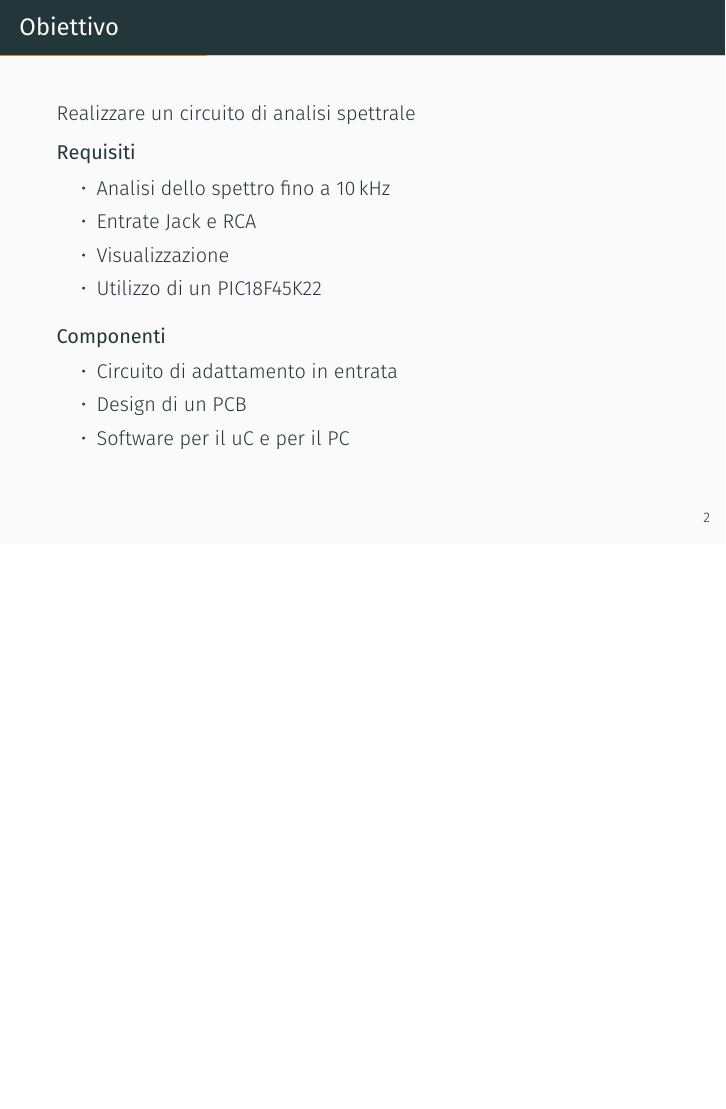
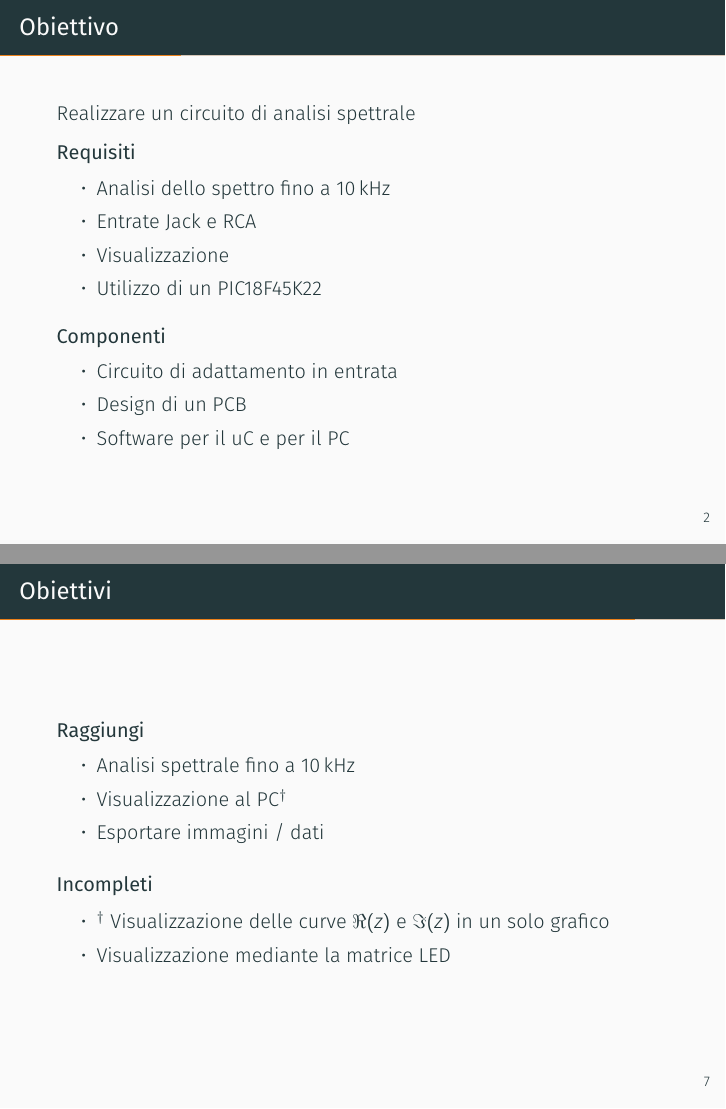
Before and after one commit to NaoPross/SAMSpectrumAnalyzer, LaTeX slides (doc/presentation.tex): page 4 of 13 before the commit and pages 4 and 13 of 14 after it, the two joined at a grey line, the shorter picture padded with empty space. Compiled offline with XeLaTeX; a missing font is replaced by an installed copy or a similar font.

Commit message:
Update presentation

```diff
--- a/doc/presentation.tex
+++ b/doc/presentation.tex
@@ -1,4 +1,4 @@
-\documentclass[10pt]{beamer}
+\documentclass[10pt, handout]{beamer}
 
 \usetheme[progressbar=frametitle]{metropolis}
 \usepackage{appendixnumberbeamer}
@@ -50,6 +50,8 @@
         \item Utilizzo di un PIC18F45K22
     \end{itemize}
     \end{block}
+
+    \pause
     \begin{block}{Componenti}
     \begin{itemize}
         \item Circuito di adattamento in entrata
@@ -73,11 +75,32 @@
 \begin{frame}{Il problema della DFT}
 \end{frame}
 
-\section{Prodotto realizzato}
 \begin{frame}{}
 \end{frame}
 
+\section{Prodotto realizzato}
+%\begin{frame}{}
+%\end{frame}
+
 \section{Conclusioni}
+\begin{frame}{Obiettivi}
+    \begin{block}{Raggiungi}
+    \begin{itemize}
+        \item Analisi spettrale fino a 10\,kHz
+        \item Visualizzazione al PC\(^\dagger\)
+        \item Esportare immagini / dati
+    \end{itemize}
+    \end{block}
+    \pause
+
+    \begin{block}{Incompleti}
+    \begin{itemize}
+        \item \(^\dagger\) Visualizzazione delle curve \(\Re(z)\) e \(\Im(z)\) in un solo grafico
+        \item Visualizzazione mediante la matrice LED
+    \end{itemize}
+    \end{block}
+\end{frame}
+
 \begin{frame}{Possibili miglioramenti}
 \end{frame}
 
```
